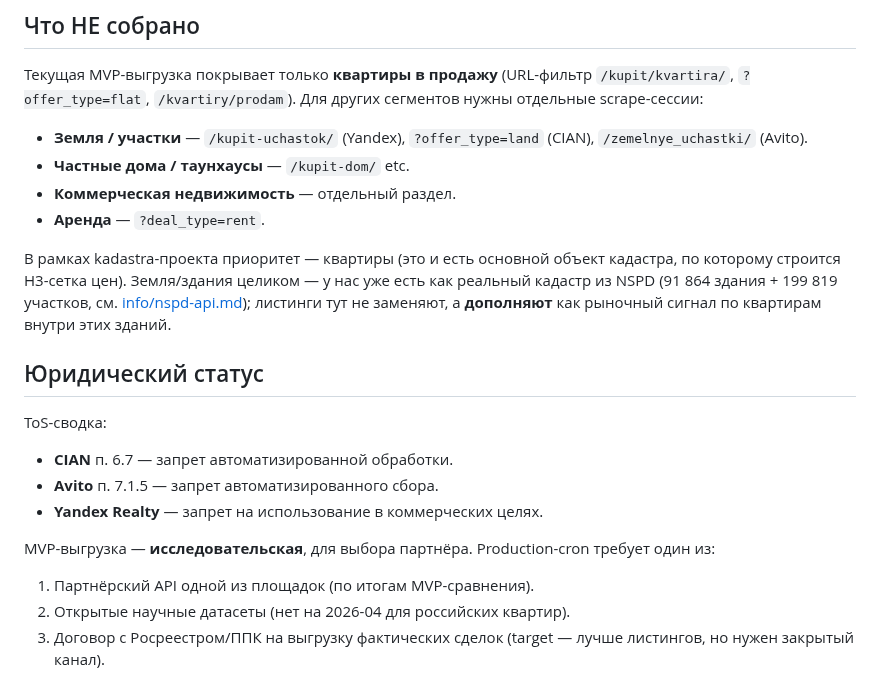
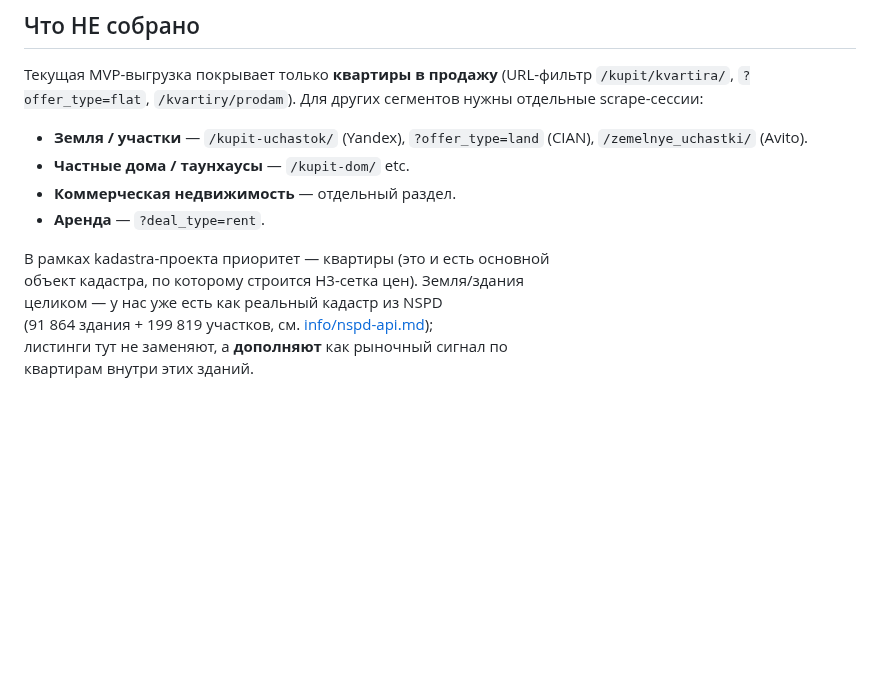
Before and after one commit to rinkorn/project-kadastra, a Markdown page: info/listings-scraping-mvp.md, the part around one of its changes. Drawn GitHub-style; blank space fills up the shorter version.

```diff
--- a/info/listings-scraping-mvp.md
+++ b/info/listings-scraping-mvp.md
@@ -176,11 +180,11 @@ asks, а не сделки. Но **относительный** ранг ист
 `/kupit/kvartira/`, `?offer_type=flat`, `/kvartiry/prodam`). Для других
 сегментов нужны отдельные scrape-сессии:
 
-* **Земля / участки** — `/kupit-uchastok/` (Yandex), `?offer_type=land`
-  (CIAN), `/zemelnye_uchastki/` (Avito).
-* **Частные дома / таунхаусы** — `/kupit-dom/` etc.
-* **Коммерческая недвижимость** — отдельный раздел.
-* **Аренда** — `?deal_type=rent`.
+- **Земля / участки** — `/kupit-uchastok/` (Yandex), `?offer_type=land`
+(CIAN), `/zemelnye_uchastki/` (Avito).
+- **Частные дома / таунхаусы** — `/kupit-dom/` etc.
+- **Коммерческая недвижимость** — отдельный раздел.
+- **Аренда** — `?deal_type=rent`.
 
 В рамках kadastra-проекта приоритет — квартиры (это и есть основной
 объект кадастра, по которому строится H3-сетка цен). Земля/здания
@@ -188,19 +192,3 @@ asks, а не сделки. Но **относительный** ранг ист
 (91 864 здания + 199 819 участков, см. [info/nspd-api.md](nspd-api.md));
 листинги тут не заменяют, а **дополняют** как рыночный сигнал по
 квартирам внутри этих зданий.
-
-## Юридический статус
-
-ToS-сводка:
-
-* **CIAN** п. 6.7 — запрет автоматизированной обработки.
-* **Avito** п. 7.1.5 — запрет автоматизированного сбора.
-* **Yandex Realty** — запрет на использование в коммерческих целях.
-
-MVP-выгрузка — **исследовательская**, для выбора партнёра. Production-cron
-требует один из:
-
-1. Партнёрский API одной из площадок (по итогам MVP-сравнения).
-2. Открытые научные датасеты (нет на 2026-04 для российских квартир).
-3. Договор с Росреестром/ППК на выгрузку фактических сделок (target —
-   лучше листингов, но нужен закрытый канал).
```
Also changed, not shown: other parts of info/listings-scraping-mvp.md (+72 -68 lines).
